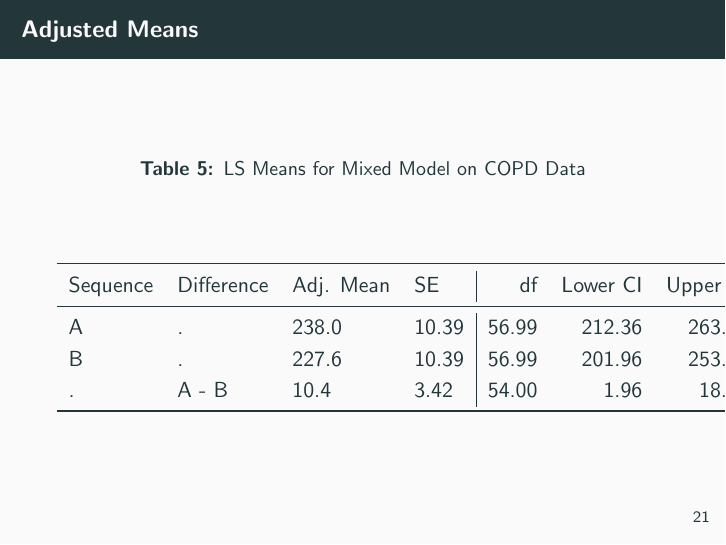
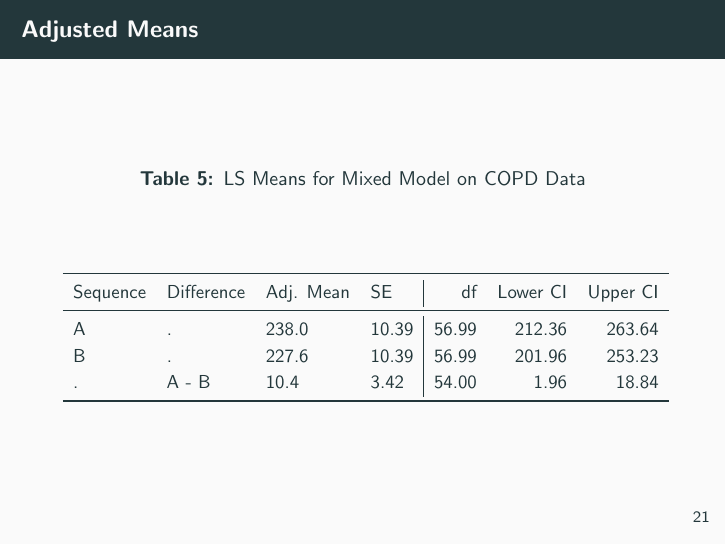
Before and after one commit to jules-collard/Analysis-of-Crossover-Trials, LaTeX slides (Presentation.tex, which reads report/tables/presentation/copdDataMeans.tex): page 23 of 27. Compiled offline with pdfLaTeX.

Commit message:
Resised presentation LS means table

```diff
--- a/report/tables/presentation/copdDataMeans.tex
+++ b/report/tables/presentation/copdDataMeans.tex
@@ -1,7 +1,8 @@
 \begin{table}
-
+\centering
 \caption{LS Means for Mixed Model on COPD Data}
 \centering
+\resizebox{\ifdim\width>\linewidth\linewidth\else\width\fi}{!}{
 \begin{tabular}[t]{l>{}l|rrrrr}
 \toprule
 Sequence & Difference & Adj. Mean & SE & df & Lower CI & Upper CI\\
```
Also changed, not shown: report/tables/presentation/copdDataMeans.tex (2 more changed lines), 1 other file.
